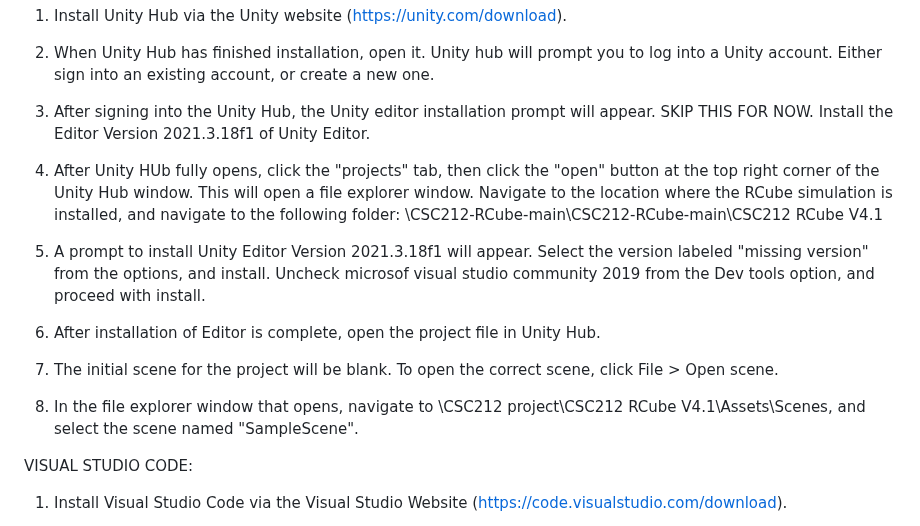
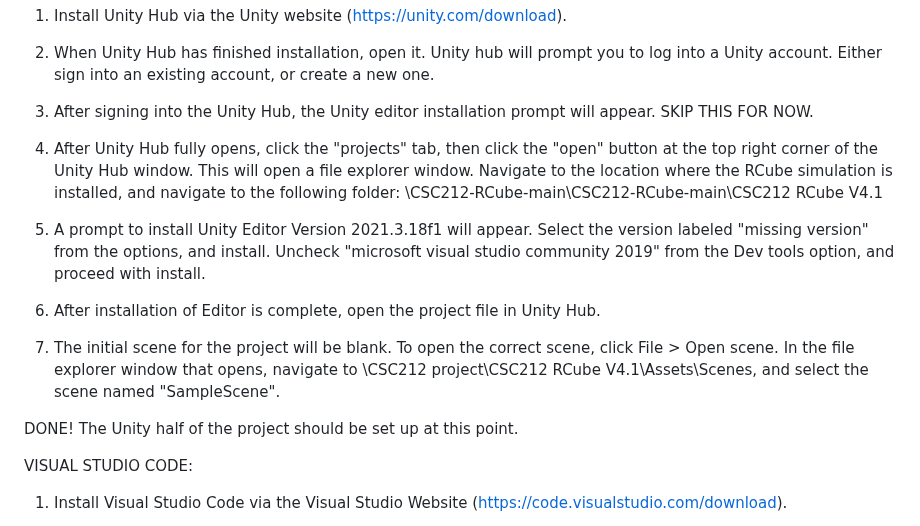
Before and after one commit to AdrianDamik/CSC212-RCube, a Markdown page: README.md, the part around the change. Rendered like a GitHub page.

```diff
--- a/README.md
+++ b/README.md
@@ -25,18 +25,17 @@ UNITY:
 2) When Unity Hub has finished installation, open it. Unity hub will prompt you to log into a Unity account. Either sign into an existing account, or create a new one.
 
 3) After signing into the Unity Hub, the Unity editor installation prompt will appear. SKIP THIS FOR NOW.
-   Install the Editor Version 2021.3.18f1 of Unity Editor.
 
-4) After Unity HUb fully opens, click the "projects" tab, then click the "open" button at the top right corner of the Unity Hub window. This will open a file explorer window. Navigate to the location where the RCube simulation is installed, and navigate to the following folder:
+4) After Unity Hub fully opens, click the "projects" tab, then click the "open" button at the top right corner of the Unity Hub window. This will open a file explorer window. Navigate to the location where the RCube simulation is installed, and navigate to the following folder:
    <your installation location>\CSC212-RCube-main\CSC212-RCube-main\CSC212 RCube V4.1
 
-5) A prompt to install Unity Editor Version 2021.3.18f1 will appear. Select the version labeled "missing version" from the options, and install. Uncheck microsof visual studio community 2019 from the Dev tools option, and proceed with install.
+5) A prompt to install Unity Editor Version 2021.3.18f1 will appear. Select the version labeled "missing version" from the options, and install. Uncheck "microsoft visual studio community 2019" from the Dev tools option, and proceed with install.
 
 6) After installation of Editor is complete, open the project file in Unity Hub.
 
-7) The initial scene for the project will be blank. To open the correct scene, click File > Open scene.
+7) The initial scene for the project will be blank. To open the correct scene, click File > Open scene. In the file explorer window that opens, navigate to <your installation location>\CSC212 project\CSC212 RCube V4.1\Assets\Scenes, and select the scene named "SampleScene".
 
-8) In the file explorer window that opens, navigate to <your installation location>\CSC212 project\CSC212 RCube V4.1\Assets\Scenes, and select the scene named "SampleScene".
+DONE! The Unity half of the project should be set up at this point.
 
 VISUAL STUDIO CODE:
 1) Install Visual Studio Code via the Visual Studio Website (https://code.visualstudio.com/download).
```
